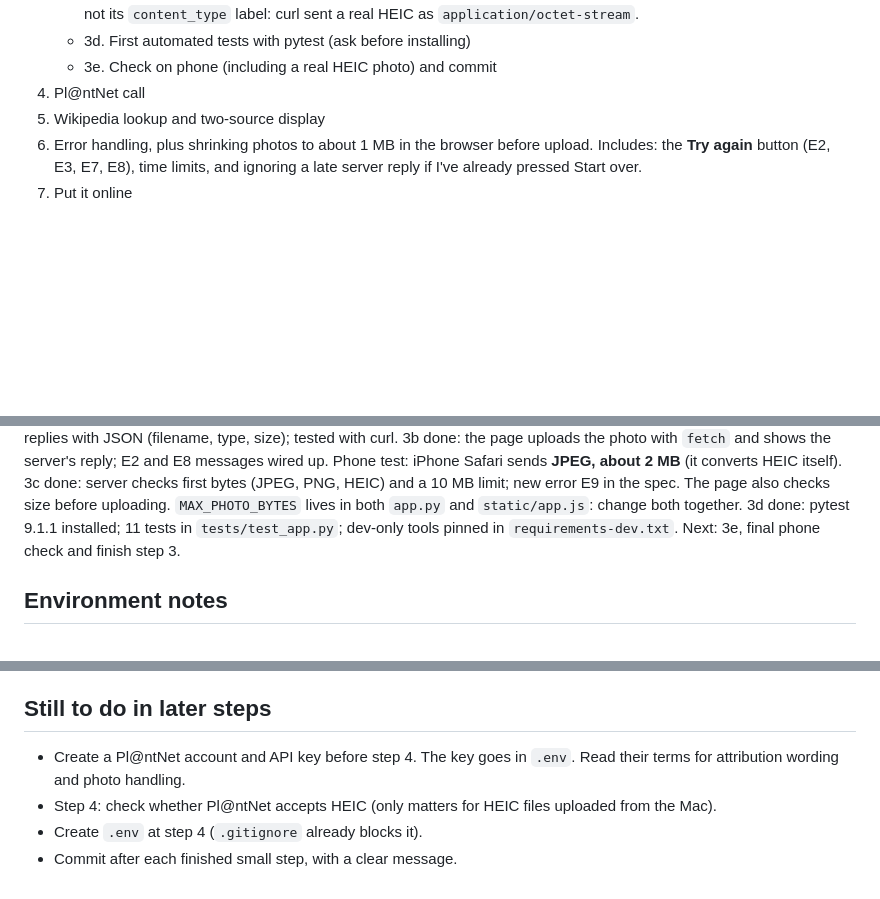
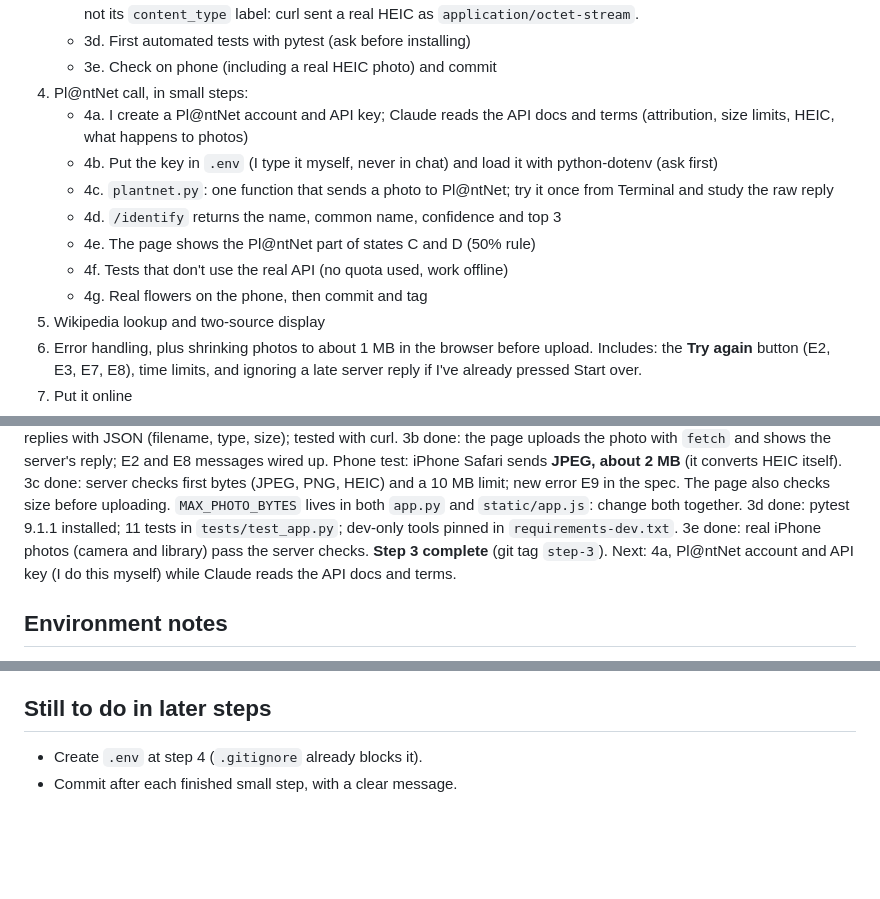
Before and after one commit to sudiptol/flower-id, a Markdown page: CLAUDE.md, 3 parts joined by grey strips. GitHub-like rendering; blank space fills up the shorter version.

Commit message:
Finish step 3 and plan step 4 in small steps (step 3e)
Real iPhone photos pass the server checks.

Co-Authored-By: Claude Opus 5.5 <noreply@anthropic.com>

```diff
--- a/CLAUDE.md
+++ b/CLAUDE.md
@@ -49,7 +49,14 @@ A personal learning project. It's a phone-friendly web page where I take or uplo
    - 3c. Server double-checks the file: images only, size limit (never trust the browser). Check the file's actual first bytes, not its `content_type` label: curl sent a real HEIC as `application/octet-stream`.
    - 3d. First automated tests with pytest (ask before installing)
    - 3e. Check on phone (including a real HEIC photo) and commit
-4. Pl@ntNet call
+4. Pl@ntNet call, in small steps:
+   - 4a. I create a Pl@ntNet account and API key; Claude reads the API docs and terms (attribution, size limits, HEIC, what happens to photos)
+   - 4b. Put the key in `.env` (I type it myself, never in chat) and load it with python-dotenv (ask first)
+   - 4c. `plantnet.py`: one function that sends a photo to Pl@ntNet; try it once from Terminal and study the raw reply
+   - 4d. `/identify` returns the name, common name, confidence and top 3
+   - 4e. The page shows the Pl@ntNet part of states C and D (50% rule)
+   - 4f. Tests that don't use the real API (no quota used, work offline)
+   - 4g. Real flowers on the phone, then commit and tag
 5. Wikipedia lookup and two-source display
 6. Error handling, plus shrinking photos to about 1 MB in the browser before upload. Includes: the **Try again** button (E2, E3, E7, E8), time limits, and ignoring a late server reply if I've already pressed Start over.
 7. Put it online
@@ -77,7 +84,9 @@ Setup done: Python 3.15.0 installed from python.org, with certificates set up.
 3b done: the page uploads the photo with `fetch` and shows the server's reply; E2 and E8 messages wired up. Phone test: iPhone Safari sends **JPEG, about 2 MB** (it converts HEIC itself).
 3c done: server checks first bytes (JPEG, PNG, HEIC) and a 10 MB limit; new error E9 in the spec. The page also checks size before uploading. `MAX_PHOTO_BYTES` lives in both `app.py` and `static/app.js`: change both together.
 3d done: pytest 9.1.1 installed; 11 tests in `tests/test_app.py`; dev-only tools pinned in `requirements-dev.txt`.
-Next: 3e, final phone check and finish step 3.
+3e done: real iPhone photos (camera and library) pass the server checks.
+**Step 3 complete** (git tag `step-3`).
+Next: 4a, Pl@ntNet account and API key (I do this myself) while Claude reads the API docs and terms.
 
 ## Environment notes
 
@@ -92,7 +101,5 @@ Next: 3e, final phone check and finish step 3.
 
 ## Still to do in later steps
 
-- Create a Pl@ntNet account and API key before step 4. The key goes in `.env`. Read their terms for attribution wording and photo handling.
-- Step 4: check whether Pl@ntNet accepts HEIC (only matters for HEIC files uploaded from the Mac).
 - Create `.env` at step 4 (`.gitignore` already blocks it).
 - Commit after each finished small step, with a clear message.
```
